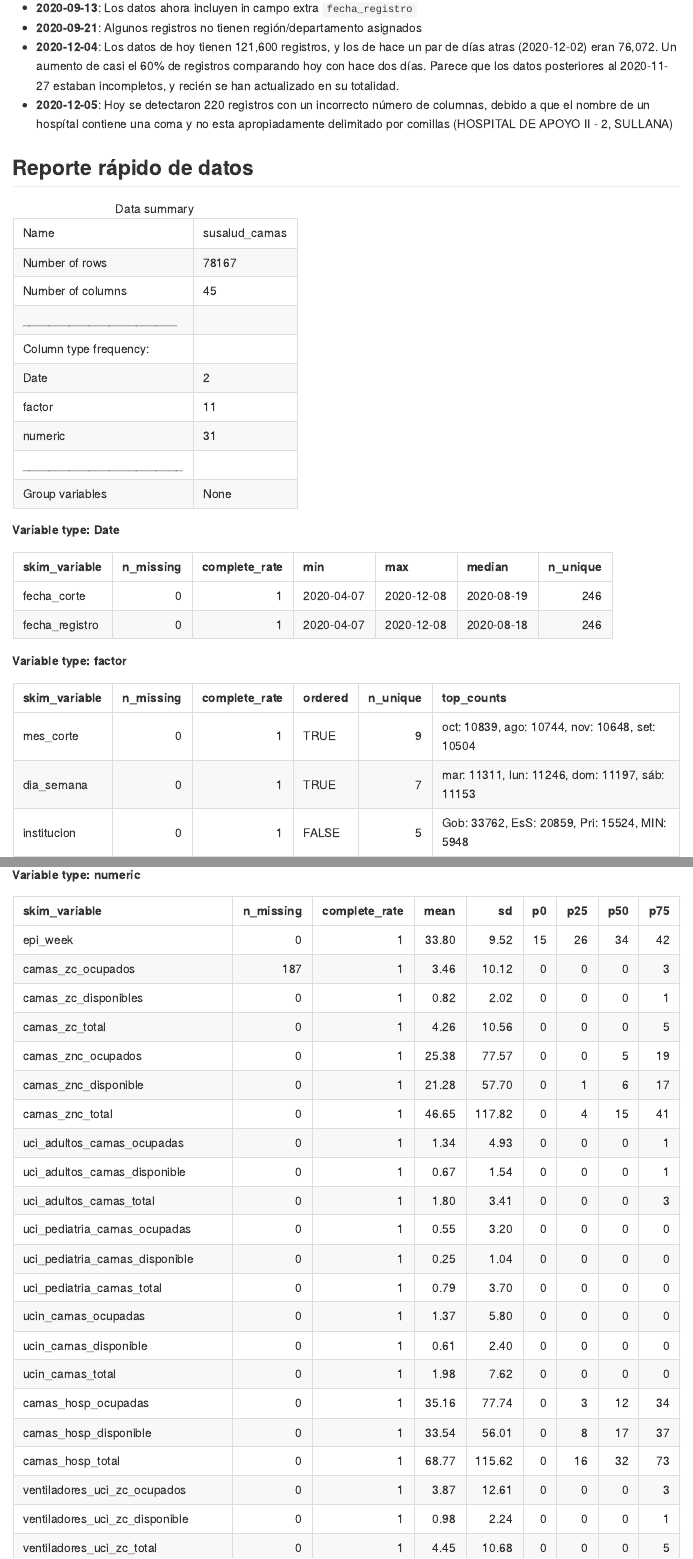
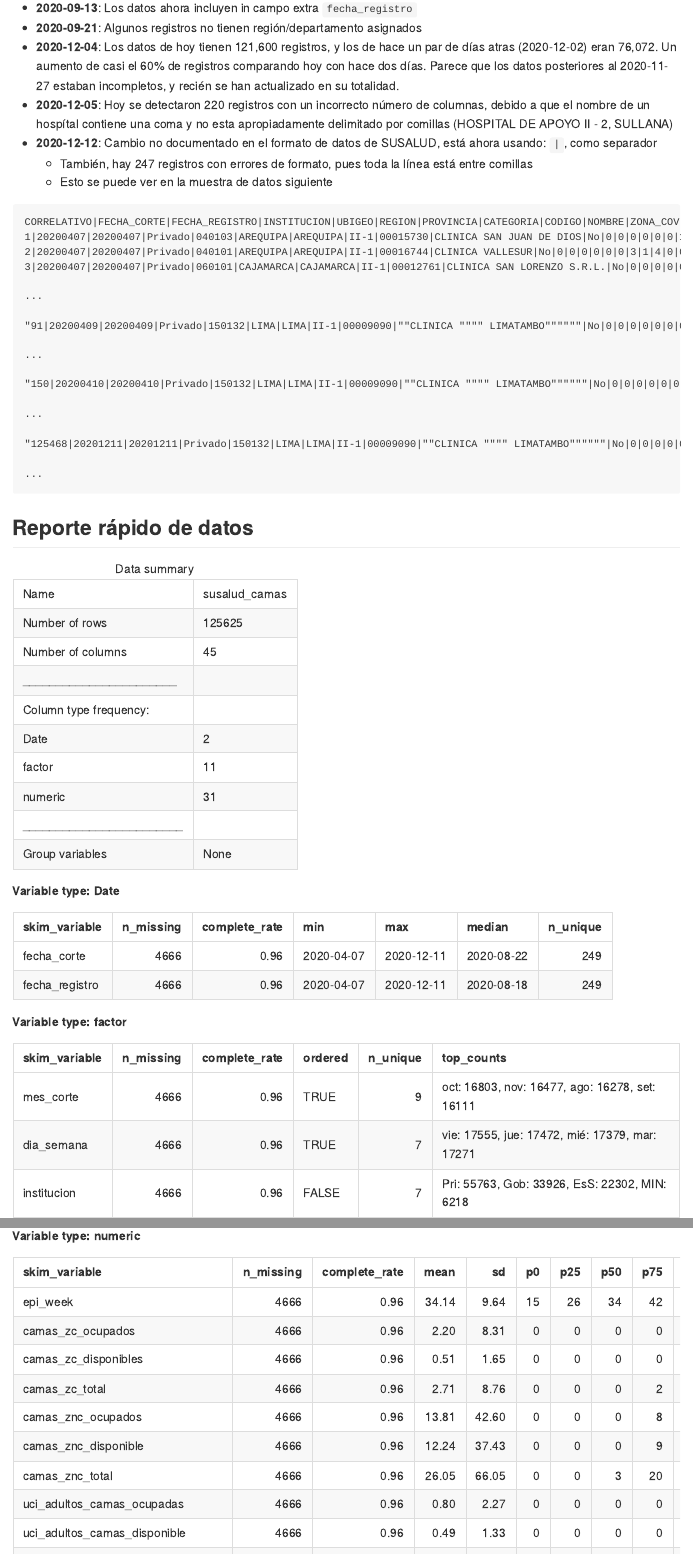
Before and after one commit to jmcastagnetto/proceso-datos-susalud-camas, an R Markdown document (README.Rmd): the page in a window 1100 px wide, from 170 px down, and a second part further down, joined at a grey line. The pictures show the output file README.md that the author committed with the source, drawn offline in the style of GitHub.

Commit message:
actualizado el 2020-11-12

````diff
--- a/README.Rmd
+++ b/README.Rmd
@@ -25,6 +25,31 @@ susalud_camas <- readRDS("datos/reporte_camas_aumentado.rds")
 - **2020-09-21**: Algunos registros no tienen región/departamento asignados
 - **2020-12-04**: Los datos de hoy tienen 121,600 registros, y los de hace un par de días atras (2020-12-02) eran 76,072. Un aumento de casi el 60% de registros comparando hoy con hace dos días. Parece que los datos posteriores al 2020-11-27 estaban incompletos, y recién se han actualizado en su totalidad.
 - **2020-12-05**: Hoy se detectaron 220 registros con un incorrecto número de columnas, debido a que el nombre de un hospítal contiene una coma y no esta apropiadamente delimitado por comillas (HOSPITAL DE APOYO II - 2, SULLANA)
+- **2020-12-12**: Cambio no documentado en el formato de datos de SUSALUD, está ahora usando: `|`, como separador
+	- También, hay 247 registros con errores de formato, pues toda la línea está entre comillas
+	- Esto se puede ver en la muestra de datos siguiente
+
+```
+CORRELATIVO|FECHA_CORTE|FECHA_REGISTRO|INSTITUCION|UBIGEO|REGION|PROVINCIA|CATEGORIA|CODIGO|NOMBRE|ZONA_COVID|CAMAS_ZC_OCUPADOS|CAMAS_ZC_DISPONIBLES|CAMAS_ZC_TOTAL|CAMAS_ZNC_OCUPADOS|CAMAS_ZNC_DISPONIBLE|CAMAS_ZNC_TOTAL|UCI_ADULTOS_CAMAS_OCUPADAS|UCI_ADULTOS_CAMAS_DISPONIBLE|UCI_ADULTOS_CAMAS_TOTAL|UCI_PEDIATRIA_CAMAS_OCUPADAS|UCI_PEDIATRIA_CAMAS_DISPONIBLE|UCI_PEDIATRIA_CAMAS_TOTAL|UCIN_CAMAS_OCUPADAS|UCIN_CAMAS_DISPONIBLE|UCIN_CAMAS_TOTAL|CAMAS_HOSP_OCUPADAS|CAMAS_HOSP_DISPONIBLE|CAMAS_HOSP_TOTAL|VENTILADORES_UCI_ZC_OCUPADOS|VENTILADORES_UCI_ZC_DISPONIBLE|VENTILADORES_UCI_ZC_TOTAL|VENTILADORES_UCI_ADULTO_OCUPADOS|VENTILADORES_UCI_ADULTO_DISPONIBLE|VENTILADORES_UCI_ADULTO_TOTAL|VENTILADORES_UCI_PEDIATRIA_OCUPADOS|VENTILADORES_UCI_PEDIATRIA_DISPONIBLE|VENTILADORES_UCI_PEDIATRIA_TOTAL|VENTILADORES_UCIN_OCUPADOS|VENTILADORES_UCIN_DISPONIBLE|VENTILADORES_UCIN_TOTAL
+1|20200407|20200407|Privado|040103|AREQUIPA|AREQUIPA|II-1|00015730|CLINICA SAN JUAN DE DIOS|No|0|0|0|0|0|0|1|3|4|0|0|0|0|0|0|15|35|50|0|0|0|1|4|5|0|0|0|0|0|0
+2|20200407|20200407|Privado|040101|AREQUIPA|AREQUIPA|II-1|00016744|CLINICA VALLESUR|No|0|0|0|0|0|0|3|1|4|0|0|0|0|0|0|12|39|51|0|0|0|3|1|4|0|0|0|0|0|0
+3|20200407|20200407|Privado|060101|CAJAMARCA|CAJAMARCA|II-1|00012761|CLINICA SAN LORENZO S.R.L.|No|0|0|0|0|0|0|0|0|0|0|0|0|0|0|0|0|14|14|0|0|0|0|0|0|0|0|0|0|0|0
+
+...
+
+"91|20200409|20200409|Privado|150132|LIMA|LIMA|II-1|00009090|""CLINICA """" LIMATAMBO""""""|No|0|0|0|0|0|0|0|0|0|0|0|0|0|0|0|14|16|30|0|0|0|0|0|0|0|0|0|0|0|0"
+
+...
+
+"150|20200410|20200410|Privado|150132|LIMA|LIMA|II-1|00009090|""CLINICA """" LIMATAMBO""""""|No|0|0|0|0|0|0|0|0|0|0|0|0|0|0|0|17|13|30|0|0|0|0|0|0|0|0|0|0|0|0"
+
+...
+
+"125468|20201211|20201211|Privado|150132|LIMA|LIMA|II-1|00009090|""CLINICA """" LIMATAMBO""""""|No|0|0|0|0|0|0|0|0|0|0|0|0|0|0|0|8|12|20|0|0|0|0|0|0|0|0|0|0|0|0"
+
+...
+
+```
 
 ## Reporte rápido de datos
 
--- a/sha1sum-orig.txt
+++ b/sha1sum-orig.txt
@@ -1 +1 @@
-bb1b2a2da6696f9bd1741a9b2bebc0082c8993c6  datos/reporte_camas.csv
+56568dedff57a074657eaa338245c19cb2830dcb  datos/reporte_camas.csv
````
Also changed, not shown: proc-inicial.R (+2 -1 lines), README.md, plots/camas-totales-nacional.png, plots/pct-ocupacion-zona-covid.png, plots/uso-ventiladores-departamento.png.
